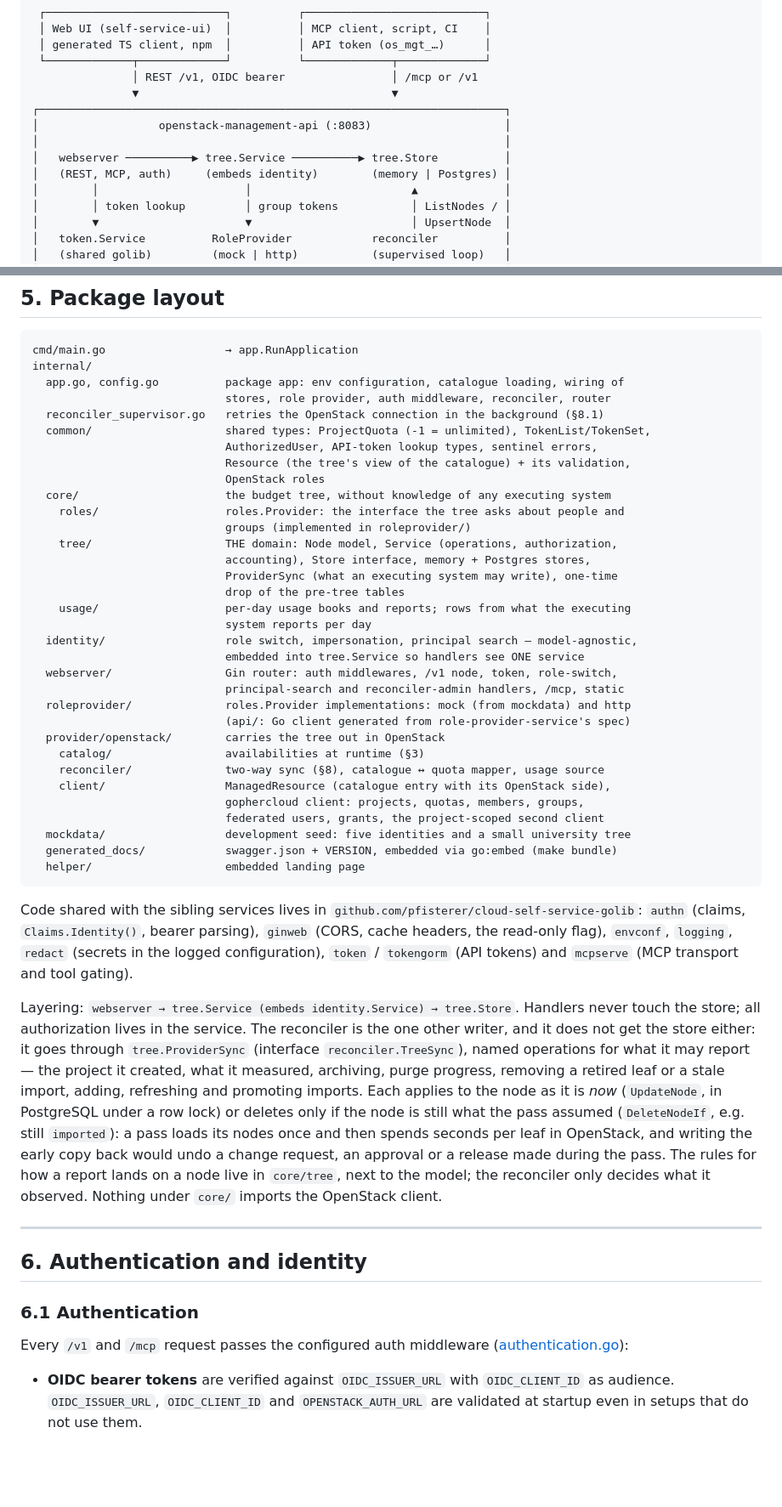
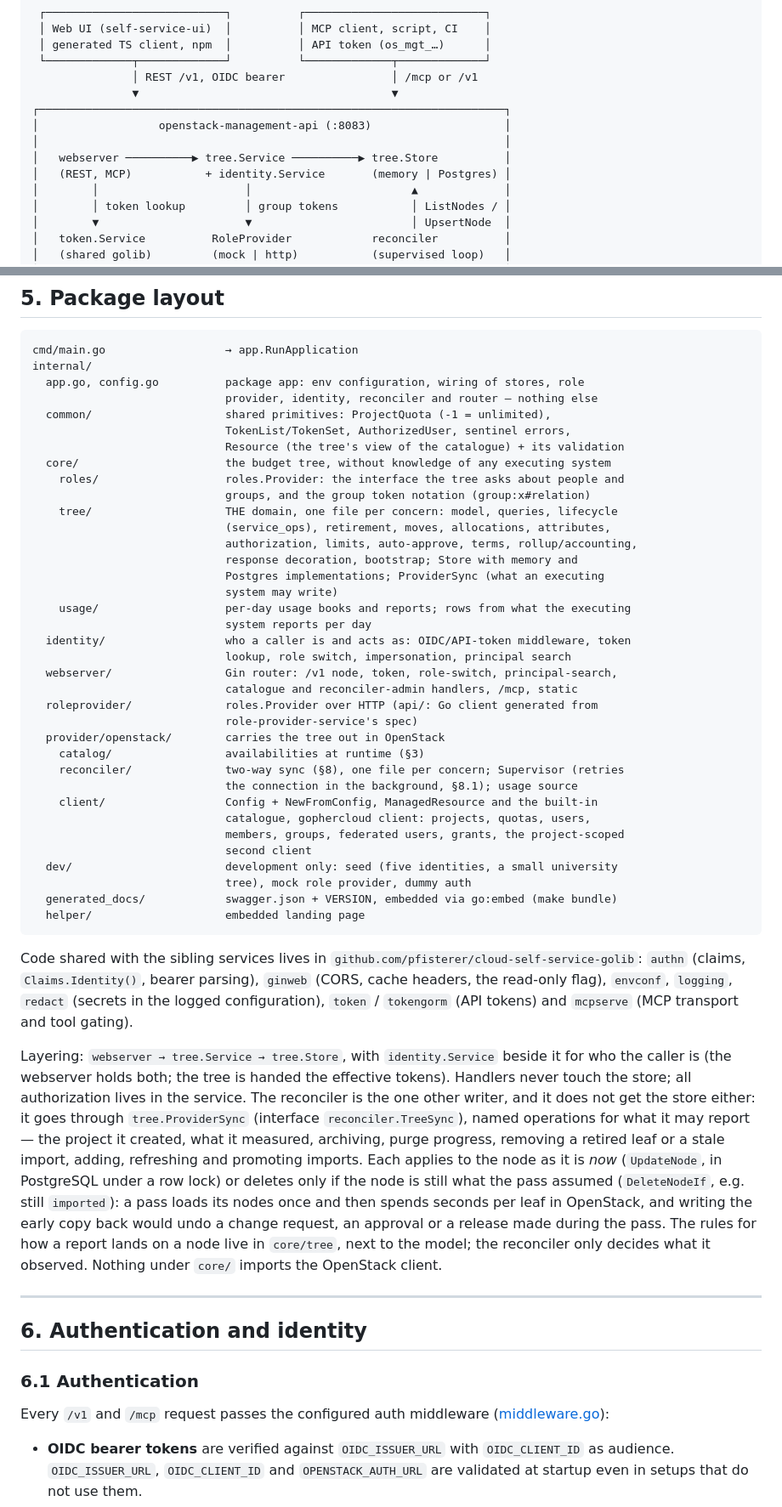
Before and after one commit to pfisterer/openstack-management-api, a Markdown page: ARCHITECTURE.md, 2 parts joined by grey strips. Shown at 85% size. GitHub-like rendering; blank space fills up the shorter version.

Commit message:
docs: the package layout after the restructuring — core, identity, dev, the OpenStack side

````diff
--- a/ARCHITECTURE.md
+++ b/ARCHITECTURE.md
@@ -19,7 +19,7 @@ Self-service backend for **delegated OpenStack resource management**. Organizati
 │                  openstack-management-api (:8083)                    │
 │                                                                      │
 │   webserver ──────────▶ tree.Service ──────────▶ tree.Store          │
-│   (REST, MCP, auth)     (embeds identity)        (memory | Postgres) │
+│   (REST, MCP)           + identity.Service       (memory | Postgres) │
 │        │                      │                        ▲             │
 │        │ token lookup         │ group tokens           │ ListNodes / │
 │        ▼                      ▼                        │ UpsertNode  │
@@ -181,42 +181,45 @@ What one leaf costs is `leafCost`: its own share and whether its allocations cou
 ```
 cmd/main.go                  → app.RunApplication
 internal/
-  app.go, config.go          package app: env configuration, catalogue loading, wiring of
-                             stores, role provider, auth middleware, reconciler, router
-  reconciler_supervisor.go   retries the OpenStack connection in the background (§8.1)
-  common/                    shared types: ProjectQuota (-1 = unlimited), TokenList/TokenSet,
-                             AuthorizedUser, API-token lookup types, sentinel errors,
-                             Resource (the tree's view of the catalogue) + its validation,
-                             OpenStack roles
+  app.go, config.go          package app: env configuration, wiring of stores, role
+                             provider, identity, reconciler and router — nothing else
+  common/                    shared primitives: ProjectQuota (-1 = unlimited),
+                             TokenList/TokenSet, AuthorizedUser, sentinel errors,
+                             Resource (the tree's view of the catalogue) + its validation
   core/                      the budget tree, without knowledge of any executing system
     roles/                   roles.Provider: the interface the tree asks about people and
-                             groups (implemented in roleprovider/)
-    tree/                    THE domain: Node model, Service (operations, authorization,
-                             accounting), Store interface, memory + Postgres stores,
-                             ProviderSync (what an executing system may write), one-time
-                             drop of the pre-tree tables
+                             groups, and the group token notation (group:x#relation)
+    tree/                    THE domain, one file per concern: model, queries, lifecycle
+                             (service_ops), retirement, moves, allocations, attributes,
+                             authorization, limits, auto-approve, terms, rollup/accounting,
+                             response decoration, bootstrap; Store with memory and
+                             Postgres implementations; ProviderSync (what an executing
+                             system may write)
     usage/                   per-day usage books and reports; rows from what the executing
                              system reports per day
-  identity/                  role switch, impersonation, principal search — model-agnostic,
-                             embedded into tree.Service so handlers see ONE service
-  webserver/                 Gin router: auth middlewares, /v1 node, token, role-switch,
-                             principal-search and reconciler-admin handlers, /mcp, static
-  roleprovider/              roles.Provider implementations: mock (from mockdata) and http
-                             (api/: Go client generated from role-provider-service's spec)
+  identity/                  who a caller is and acts as: OIDC/API-token middleware, token
+                             lookup, role switch, impersonation, principal search
+  webserver/                 Gin router: /v1 node, token, role-switch, principal-search,
+                             catalogue and reconciler-admin handlers, /mcp, static
+  roleprovider/              roles.Provider over HTTP (api/: Go client generated from
+                             role-provider-service's spec)
   provider/openstack/        carries the tree out in OpenStack
     catalog/                 availabilities at runtime (§3)
-    reconciler/              two-way sync (§8), catalogue ↔ quota mapper, usage source
-    client/                  ManagedResource (catalogue entry with its OpenStack side),
-                             gophercloud client: projects, quotas, members, groups,
-                             federated users, grants, the project-scoped second client
-  mockdata/                  development seed: five identities and a small university tree
+    reconciler/              two-way sync (§8), one file per concern; Supervisor (retries
+                             the connection in the background, §8.1); usage source
+    client/                  Config + NewFromConfig, ManagedResource and the built-in
+                             catalogue, gophercloud client: projects, quotas, users,
+                             members, groups, federated users, grants, the project-scoped
+                             second client
+  dev/                       development only: seed (five identities, a small university
+                             tree), mock role provider, dummy auth
   generated_docs/            swagger.json + VERSION, embedded via go:embed (make bundle)
   helper/                    embedded landing page
 ```
 
 Code shared with the sibling services lives in `github.com/pfisterer/cloud-self-service-golib`: `authn` (claims, `Claims.Identity()`, bearer parsing), `ginweb` (CORS, cache headers, the read-only flag), `envconf`, `logging`, `redact` (secrets in the logged configuration), `token` / `tokengorm` (API tokens) and `mcpserve` (MCP transport and tool gating).
 
-Layering: `webserver → tree.Service (embeds identity.Service) → tree.Store`. Handlers never touch the store; all authorization lives in the service. The reconciler is the one other writer, and it does not get the store either: it goes through `tree.ProviderSync` (interface `reconciler.TreeSync`), named operations for what it may report — the project it created, what it measured, archiving, purge progress, removing a retired leaf or a stale import, adding, refreshing and promoting imports. Each applies to the node as it is *now* (`UpdateNode`, in PostgreSQL under a row lock) or deletes only if the node is still what the pass assumed (`DeleteNodeIf`, e.g. still `imported`): a pass loads its nodes once and then spends seconds per leaf in OpenStack, and writing the early copy back would undo a change request, an approval or a release made during the pass. The rules for how a report lands on a node live in `core/tree`, next to the model; the reconciler only decides what it observed. Nothing under `core/` imports the OpenStack client.
+Layering: `webserver → tree.Service → tree.Store`, with `identity.Service` beside it for who the caller is (the webserver holds both; the tree is handed the effective tokens). Handlers never touch the store; all authorization lives in the service. The reconciler is the one other writer, and it does not get the store either: it goes through `tree.ProviderSync` (interface `reconciler.TreeSync`), named operations for what it may report — the project it created, what it measured, archiving, purge progress, removing a retired leaf or a stale import, adding, refreshing and promoting imports. Each applies to the node as it is *now* (`UpdateNode`, in PostgreSQL under a row lock) or deletes only if the node is still what the pass assumed (`DeleteNodeIf`, e.g. still `imported`): a pass loads its nodes once and then spends seconds per leaf in OpenStack, and writing the early copy back would undo a change request, an approval or a release made during the pass. The rules for how a report lands on a node live in `core/tree`, next to the model; the reconciler only decides what it observed. Nothing under `core/` imports the OpenStack client.
 
 ---
 
@@ -224,7 +227,7 @@ Layering: `webserver → tree.Service (embeds identity.Service) → tree.Store`.
 
 ### 6.1 Authentication
 
-Every `/v1` and `/mcp` request passes the configured auth middleware ([authentication.go](internal/webserver/authentication.go)):
+Every `/v1` and `/mcp` request passes the configured auth middleware ([middleware.go](internal/identity/middleware.go)):
 
 - **OIDC bearer tokens** are verified against `OIDC_ISSUER_URL` with `OIDC_CLIENT_ID` as audience. `OIDC_ISSUER_URL`, `OIDC_CLIENT_ID` and `OPENSTACK_AUTH_URL` are validated at startup even in setups that do not use them.
 - **The identity provider is not a startup dependency.** With `OIDC_JWKS_URL` set, the verifier is built from configured values and fetches keys when the first token arrives (`oidcauth` in cloud-self-service-golib); without it, the key set is discovered from the issuer and the provider has to answer right then. The difference is not academic: on 2026-09-25 a Keycloak outage during a power cut left every restarting pod in CrashLoopBackOff, so the platform stayed down long after its own cluster was healthy. A token that cannot be judged because the provider is away is answered **503**, not 401 — a 401 would send the browser into a login loop against a provider that cannot answer — and the public `/config.json` reports `auth.sign_in_available: false` for as long as the last key fetch failed — public, because an authenticated endpoint fails exactly when this matters.
````
Also changed, not shown: other parts of ARCHITECTURE.md (+4 -4 lines), README.md (+1 -1 lines).
